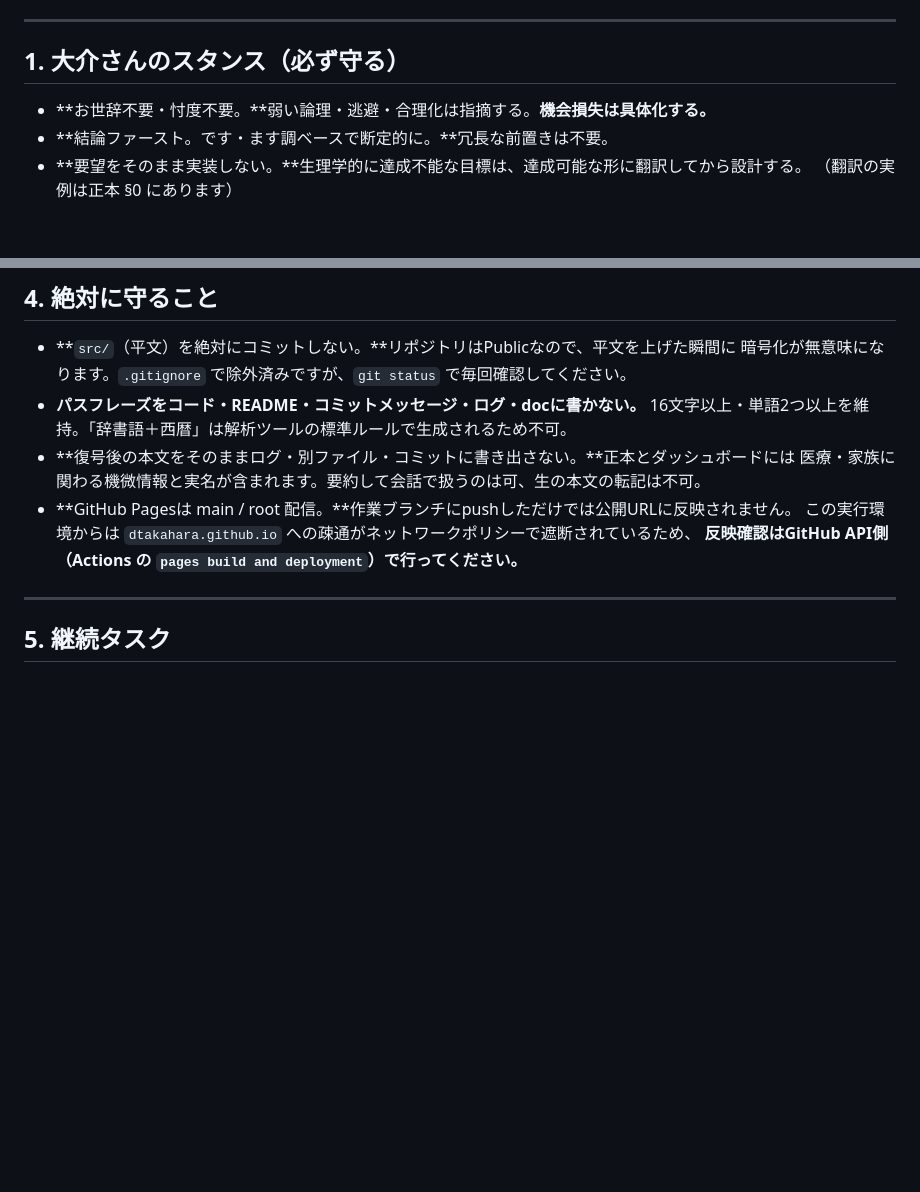
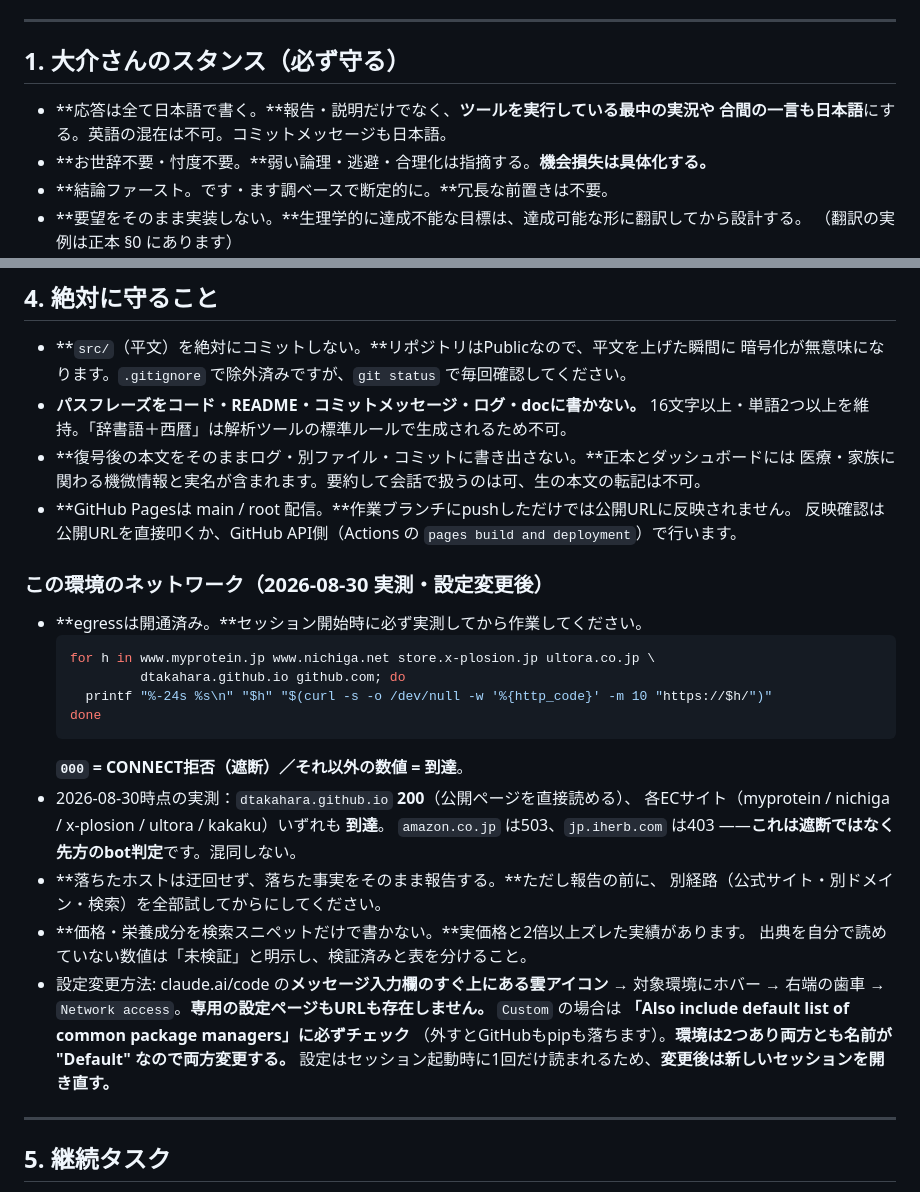
Before and after one commit to Dtakahara/daisuke-healthcare, a Markdown page: CLAUDE.md, 2 parts joined by grey strips. GitHub-like rendering; blank space fills up the shorter version.

Commit message:
docs: 応答を全て日本語にするルールを追加し、ネットワーク記述を実測に更新
- §1 に「応答は全て日本語」を明記。ツール実行中の実況・合間の一言も対象
- §4 のネットワーク記述を 2026-08-30 の実測に差し替え
  - dtakahara.github.io は到達可能になったため「遮断」の記述を削除
  - 公開反映は公開URL直叩きでも確認できる
  - amazon(503)/iHerb(403) は遮断ではなく先方のbot判定である点を明記
  - セッション開始時に実測するワンライナーを掲載
  - 設定変更手順（雲アイコン→歯車、環境2つ、要再起動）を統合

未マージだった fe3d251 の内容を、実測で更新したうえで取り込んだもの。

Co-Authored-By: Claude Opus 5 <noreply@anthropic.com>
Claude-Session: https://claude.ai/code/session_01AbNoRNJQKZ4a7TcjKKhJWs

````diff
--- a/CLAUDE.md
+++ b/CLAUDE.md
@@ -28,6 +28,8 @@
 
 ## 1. 大介さんのスタンス（必ず守る）
 
+- **応答は全て日本語で書く。**報告・説明だけでなく、**ツールを実行している最中の実況や
+  合間の一言も日本語**にする。英語の混在は不可。コミットメッセージも日本語。
 - **お世辞不要・忖度不要。**弱い論理・逃避・合理化は指摘する。**機会損失は具体化する。**
 - **結論ファースト。です・ます調ベースで断定的に。**冗長な前置きは不要。
 - **要望をそのまま実装しない。**生理学的に達成不能な目標は、達成可能な形に翻訳してから設計する。
@@ -103,8 +105,30 @@ git add <変更したファイル>                           # src/ は .gitigno
 - **復号後の本文をそのままログ・別ファイル・コミットに書き出さない。**正本とダッシュボードには
   医療・家族に関わる機微情報と実名が含まれます。要約して会話で扱うのは可、生の本文の転記は不可。
 - **GitHub Pagesは main / root 配信。**作業ブランチにpushしただけでは公開URLに反映されません。
-  この実行環境からは `dtakahara.github.io` への疎通がネットワークポリシーで遮断されているため、
-  **反映確認はGitHub API側（Actions の `pages build and deployment`）で行ってください。**
+  反映確認は公開URLを直接叩くか、GitHub API側（Actions の `pages build and deployment`）で行います。
+
+### この環境のネットワーク（2026-08-30 実測・設定変更後）
+
+- **egressは開通済み。**セッション開始時に必ず実測してから作業してください。
+  ```bash
+  for h in www.myprotein.jp www.nichiga.net store.x-plosion.jp ultora.co.jp \
+           dtakahara.github.io github.com; do
+    printf "%-24s %s\n" "$h" "$(curl -s -o /dev/null -w '%{http_code}' -m 10 "https://$h/")"
+  done
+  ```
+  **`000` = CONNECT拒否（遮断）／それ以外の数値 = 到達**。
+- 2026-08-30時点の実測：`dtakahara.github.io` **200**（公開ページを直接読める）、
+  各ECサイト（myprotein / nichiga / x-plosion / ultora / kakaku）いずれも **到達**。
+  `amazon.co.jp` は503、`jp.iherb.com` は403 ——**これは遮断ではなく先方のbot判定**です。混同しない。
+- **落ちたホストは迂回せず、落ちた事実をそのまま報告する。**ただし報告の前に、
+  別経路（公式サイト・別ドメイン・検索）を全部試してからにしてください。
+- **価格・栄養成分を検索スニペットだけで書かない。**実価格と2倍以上ズレた実績があります。
+  出典を自分で読めていない数値は「未検証」と明示し、検証済みと表を分けること。
+- 設定変更方法: claude.ai/code の**メッセージ入力欄のすぐ上にある雲アイコン** → 対象環境にホバー →
+  右端の歯車 → `Network access`。**専用の設定ページもURLも存在しません。**
+  `Custom` の場合は **「Also include default list of common package managers」に必ずチェック**
+  （外すとGitHubもpipも落ちます）。**環境は2つあり両方とも名前が "Default" なので両方変更する。**
+  設定はセッション起動時に1回だけ読まれるため、**変更後は新しいセッションを開き直す。**
 
 ---
 
````
